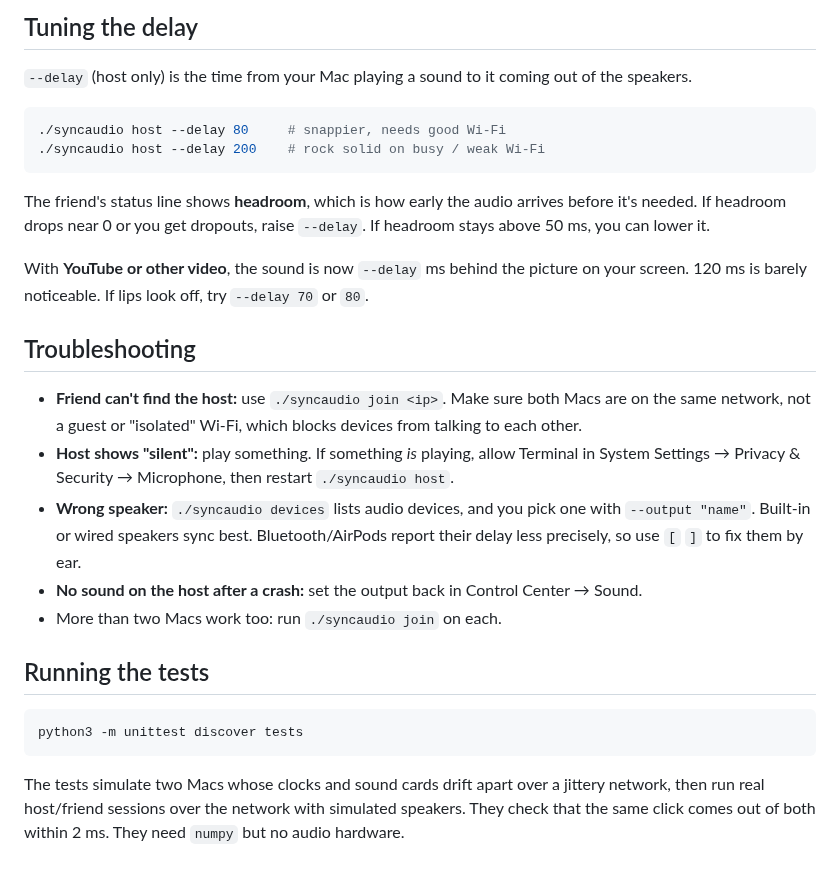
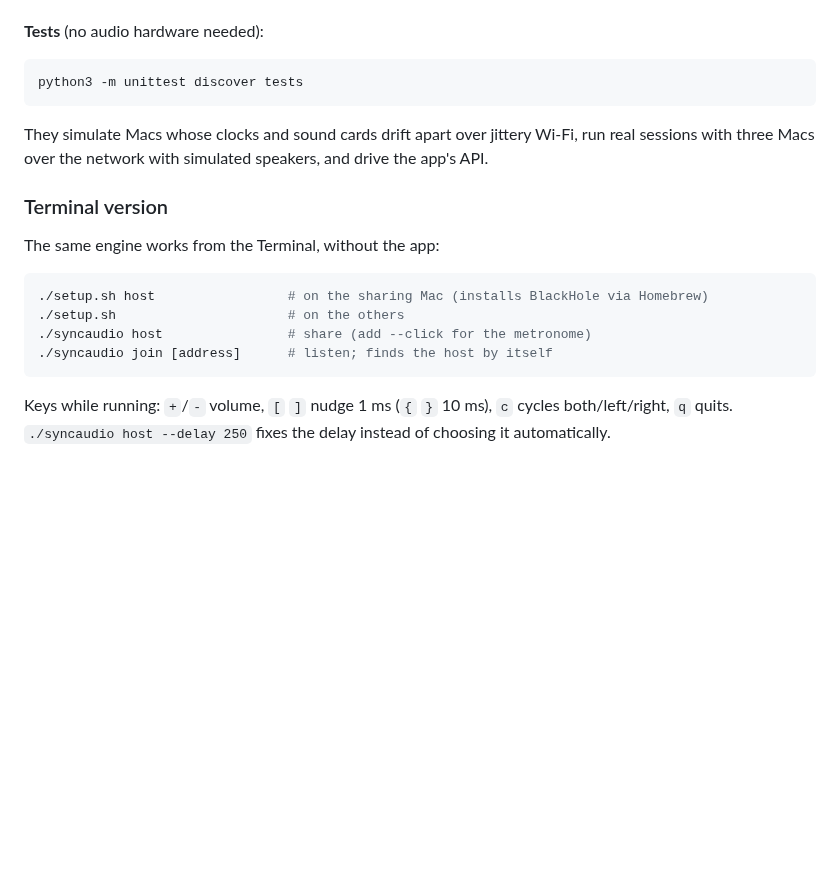
Before and after one commit to farhanhaque0619/johnschuster, a Markdown page: README.md, the part around one of its changes. Rendered like a GitHub page; blank space fills up the shorter version.

````diff
--- a/README.md
+++ b/README.md
@@ -102,44 +112,24 @@ stereo speakers.
-## Tuning the delay
-
-`--delay` (host only) is the time from your Mac playing a sound to it coming
-out of the speakers.
-
-```bash
-./syncaudio host --delay 80     # snappier, needs good Wi-Fi
-./syncaudio host --delay 200    # rock solid on busy / weak Wi-Fi
-```
-
-The friend's status line shows **headroom**, which is how early the audio
-arrives before it's needed. If headroom drops near 0 or you get dropouts,
-raise `--delay`. If headroom stays above 50 ms, you can lower it.
-
-With **YouTube or other video**, the sound is now `--delay` ms behind the
-picture on your screen. 120 ms is barely noticeable. If lips look off, try
-`--delay 70` or `80`.
-
-## Troubleshooting
-
-* **Friend can't find the host:** use `./syncaudio join <ip>`. Make sure both
-  Macs are on the same network, not a guest or "isolated" Wi-Fi, which blocks
-  devices from talking to each other.
-* **Host shows "silent":** play something. If something *is* playing, allow
-  Terminal in System Settings → Privacy & Security → Microphone, then restart
-  `./syncaudio host`.
-* **Wrong speaker:** `./syncaudio devices` lists audio devices, and you pick
-  one with `--output "name"`. Built-in or wired speakers sync best.
-  Bluetooth/AirPods report their delay less precisely, so use `[` `]` to fix
-  them by ear.
-* **No sound on the host after a crash:** set the output back in Control Center
-  → Sound.
-* More than two Macs work too: run `./syncaudio join` on each.
-
-## Running the tests
+**Tests** (no audio hardware needed):
 
 ```bash
 python3 -m unittest discover tests
 ```
 
-The tests simulate two Macs whose clocks and sound cards drift apart over a
-jittery network, then run real host/friend sessions over the network with
-simulated speakers. They check that the same click comes out of both within
-2 ms. They need `numpy` but no audio hardware.
+They simulate Macs whose clocks and sound cards drift apart over jittery Wi-Fi,
+run real sessions with three Macs over the network with simulated speakers,
+and drive the app's API.
+
+### Terminal version
+
+The same engine works from the Terminal, without the app:
+
+```bash
+./setup.sh host                 # on the sharing Mac (installs BlackHole via Homebrew)
+./setup.sh                      # on the others
+./syncaudio host                # share (add --click for the metronome)
+./syncaudio join [address]      # listen; finds the host by itself
+```
+
+Keys while running: `+`/`-` volume, `[` `]` nudge 1 ms (`{` `}` 10 ms),
+`c` cycles both/left/right, `q` quits. `./syncaudio host --delay 250` fixes the
+delay instead of choosing it automatically.
````
Also changed, not shown: other parts of README.md (+105 -95 lines), docs/listening.png (added), docs/sharing.png (added), packaging/icon.png (added), 10 other files.
